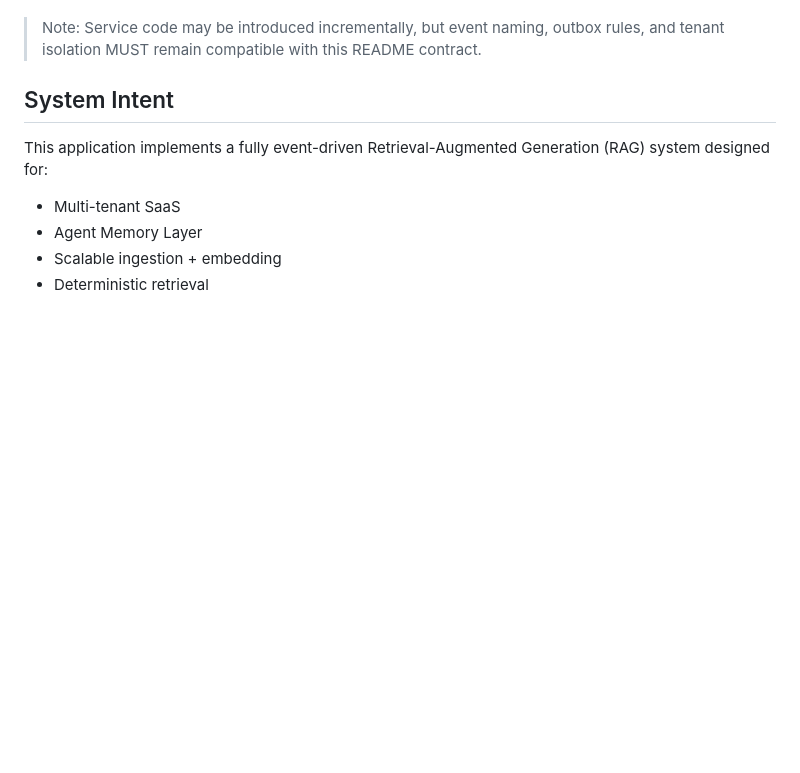
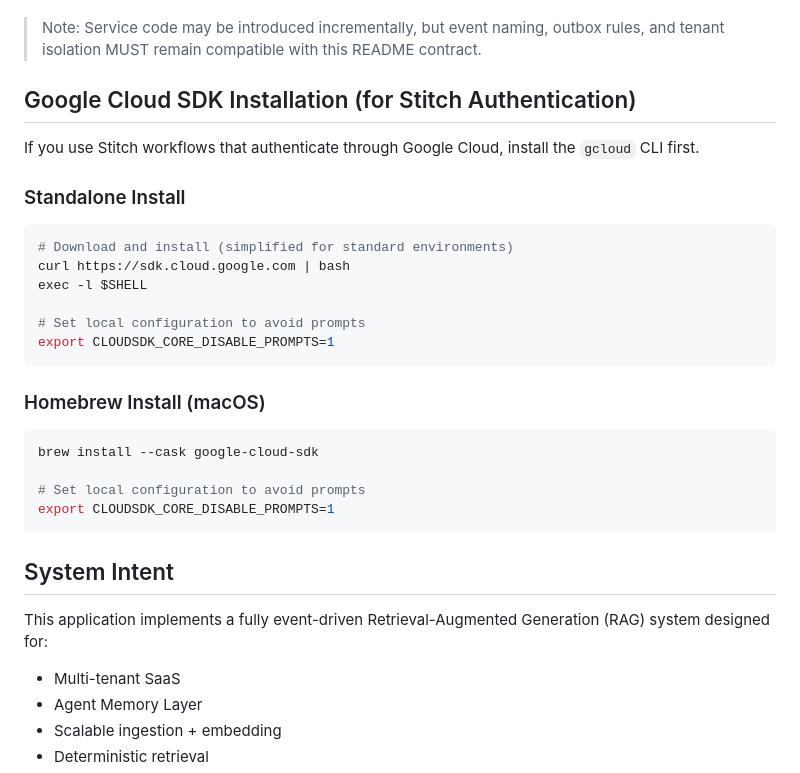
Before and after one commit to APLOPM/SmartNote-AI, a Markdown page: README.md, the part around the change. Drawn GitHub-style; blank space fills up the shorter version.

Commit message:
docs: add Google Cloud SDK install instructions for Stitch (#31)

````diff
--- a/README.md
+++ b/README.md
@@ -39,6 +39,30 @@ Recommended next steps:
 3. Start service workers and verify Kafka topic provisioning matches the contract below.
 
 > Note: Service code may be introduced incrementally, but event naming, outbox rules, and tenant isolation MUST remain compatible with this README contract.
+
+## Google Cloud SDK Installation (for Stitch Authentication)
+
+If you use Stitch workflows that authenticate through Google Cloud, install the `gcloud` CLI first.
+
+### Standalone Install
+
+```bash
+# Download and install (simplified for standard environments)
+curl https://sdk.cloud.google.com | bash
+exec -l $SHELL
+
+# Set local configuration to avoid prompts
+export CLOUDSDK_CORE_DISABLE_PROMPTS=1
+```
+
+### Homebrew Install (macOS)
+
+```bash
+brew install --cask google-cloud-sdk
+
+# Set local configuration to avoid prompts
+export CLOUDSDK_CORE_DISABLE_PROMPTS=1
+```
 
 ## System Intent
 
````
